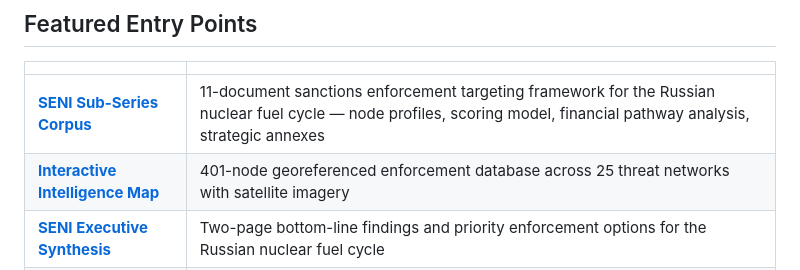
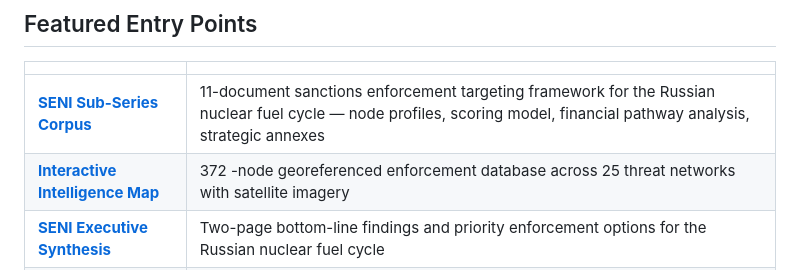
Before and after one commit to collingeorge/WP-2026, a Markdown page: README.md, the part around the change. Rendered like a GitHub page.

```diff
--- a/README.md
+++ b/README.md
@@ -22,7 +22,7 @@ This repository serves as the primary timestamped publication record for the WP-
 | | |
 |---|---|
 | **[SENI Sub-Series Corpus](01-seni/)** | 11-document sanctions enforcement targeting framework for the Russian nuclear fuel cycle — node profiles, scoring model, financial pathway analysis, strategic annexes |
-| **[Interactive Intelligence Map](https://collingeorge.github.io/WP-2026/07-intelligence-map/SENI_v4_Global_Map_FINAL.html)** | 401-node georeferenced enforcement database across 25 threat networks with satellite imagery |
+| **[Interactive Intelligence Map](https://collingeorge.github.io/WP-2026/07-intelligence-map/SENI_v4_Global_Map_FINAL.html)** | 372 -node georeferenced enforcement database across 25 threat networks with satellite imagery |
 | **[SENI Executive Synthesis](01-seni/WP-2026-SENI-EXEC-01.pdf)** | Two-page bottom-line findings and priority enforcement options for the Russian nuclear fuel cycle |
 | **[Series Authority Index](00-authority-index/WP-2026-Authority-Index.pdf)** | Full paper assessments, reading order rationale, cross-cutting gaps, and series architecture detail |
 
```
